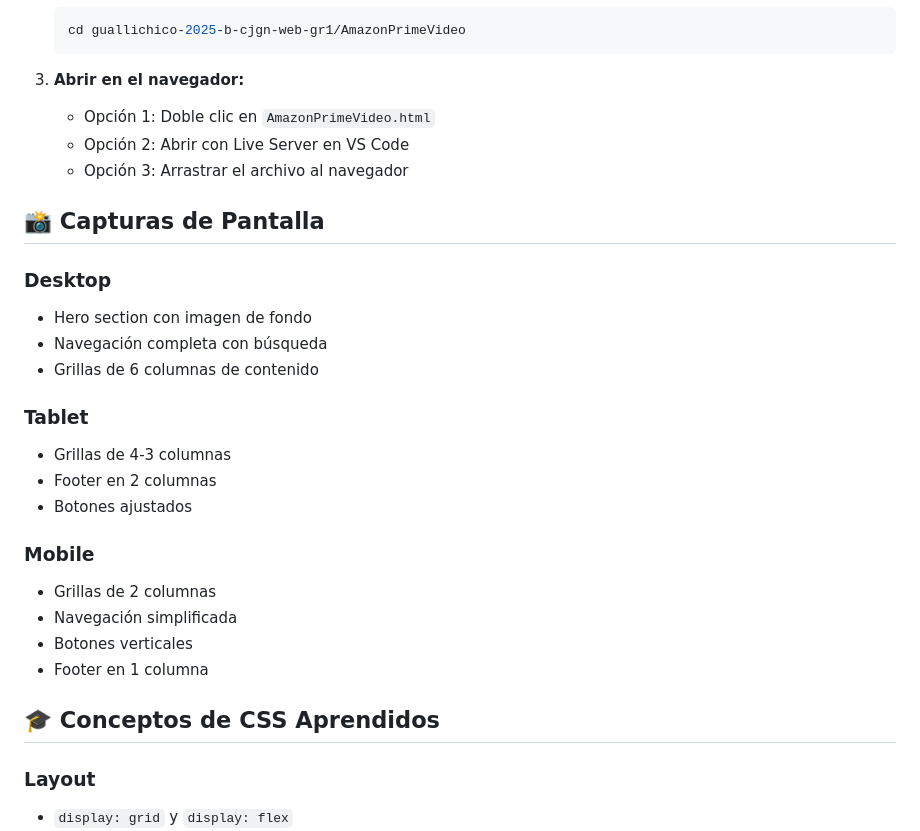
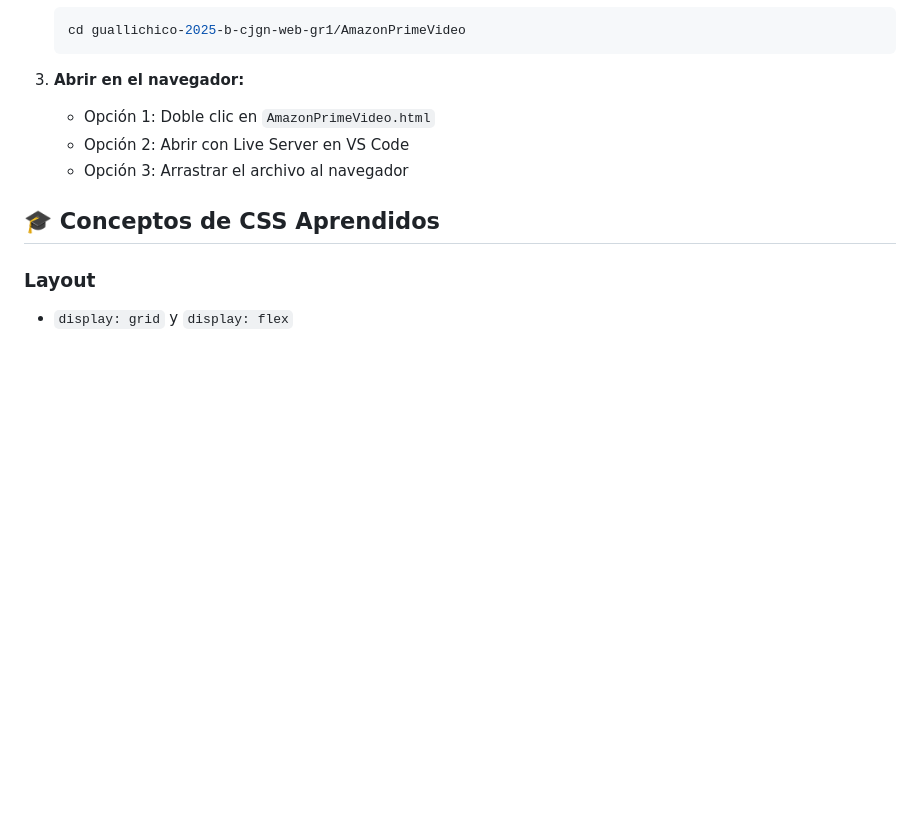
Before and after one commit to 2025-b-sw-web-gr1/guallichico-2025-b-cjgn-web-gr1, a Markdown page: AmazonPrimeVideo/README.md, the part around the change. Drawn GitHub-style; blank space fills up the shorter version.

```diff
--- a/AmazonPrimeVideo/README.md
+++ b/AmazonPrimeVideo/README.md
@@ -183,24 +183,6 @@ AmazonPrimeVideo/
    - Opción 2: Abrir con Live Server en VS Code
    - Opción 3: Arrastrar el archivo al navegador
 
-## 📸 Capturas de Pantalla
-
-### Desktop
-- Hero section con imagen de fondo
-- Navegación completa con búsqueda
-- Grillas de 6 columnas de contenido
-
-### Tablet
-- Grillas de 4-3 columnas
-- Footer en 2 columnas
-- Botones ajustados
-
-### Mobile
-- Grillas de 2 columnas
-- Navegación simplificada
-- Botones verticales
-- Footer en 1 columna
-
 ## 🎓 Conceptos de CSS Aprendidos
 
 ### Layout
```
